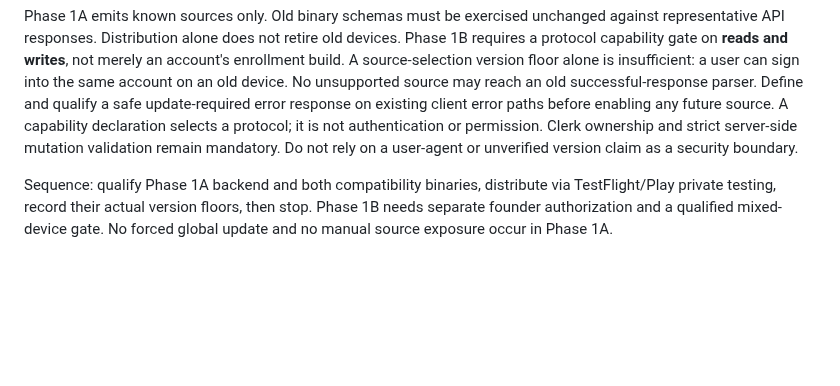
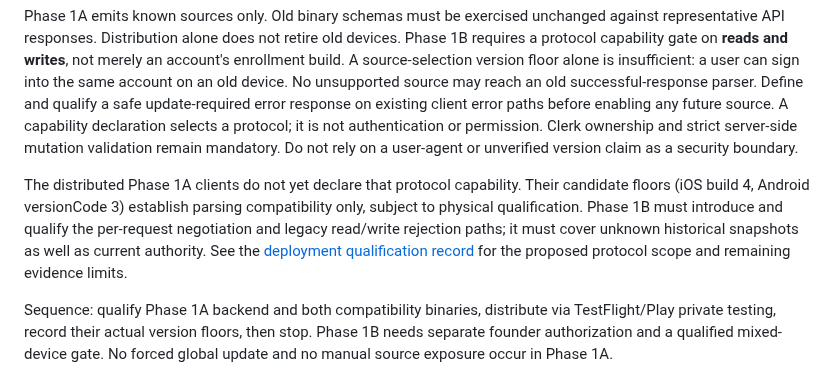
Before and after one commit to PhilBKouokam/CalorieBank, a Markdown page: docs/product/adr-029-effective-dated-intake-authority.md, the part around the change. Drawn GitHub-style; blank space fills up the shorter version.

```diff
--- a/docs/product/adr-029-effective-dated-intake-authority.md
+++ b/docs/product/adr-029-effective-dated-intake-authority.md
@@ -76,6 +76,14 @@ A capability declaration selects a protocol; it is not authentication or permiss
 Clerk ownership and strict server-side mutation validation remain mandatory. Do not
 rely on a user-agent or unverified version claim as a security boundary.
 
+The distributed Phase 1A clients do not yet declare that protocol capability.
+Their candidate floors (iOS build 4, Android versionCode 3) establish parsing
+compatibility only, subject to physical qualification. Phase 1B must introduce
+and qualify the per-request negotiation and legacy read/write rejection paths;
+it must cover unknown historical snapshots as well as current authority. See the
+[deployment qualification record](../deployment/intake-authority-phase1a.md)
+for the proposed protocol scope and remaining evidence limits.
+
 Sequence: qualify Phase 1A backend and both compatibility binaries, distribute via
 TestFlight/Play private testing, record their actual version floors, then stop.
 Phase 1B needs separate founder authorization and a qualified mixed-device gate.
```
Also changed, not shown: docs/deployment/intake-authority-phase1a.md (+37 -0 lines).
